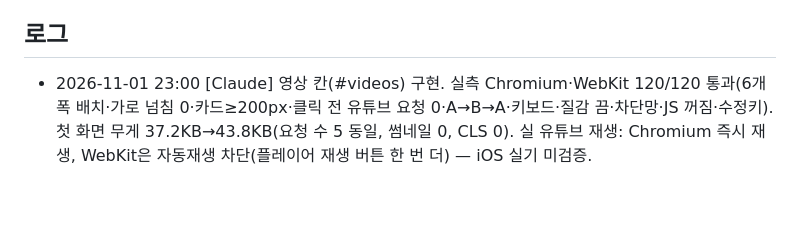
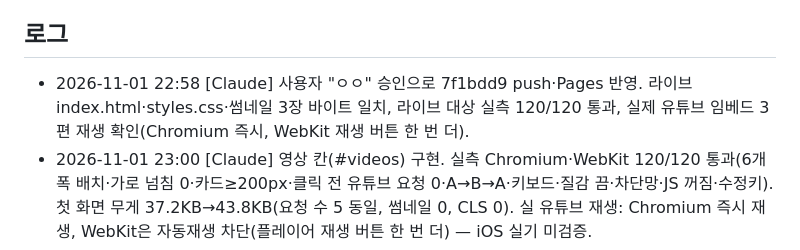
Before and after one commit to h6nwt5tv4m-byte/finance-fixer, a Markdown page: .ai-handoff.md, the part around the change. Drawn GitHub-style; blank space fills up the shorter version.

Commit message:
handoff: 영상 칸 배포·라이브 검증 기록
Co-Authored-By: Claude Opus 5.5 <noreply@anthropic.com>

```diff
--- a/.ai-handoff.md
+++ b/.ai-handoff.md
@@ -39,6 +39,7 @@
 - 글자 32px·폭 375px에서 지원사업 본문 가로 넘침(403px)은 기존 라이브에서도 동일. 메뉴 수정 범위 밖, 메뉴 패널 가로 폭은 정상.
 
 ## 로그
+- 2026-11-01 22:58 [Claude] 사용자 "ㅇㅇ" 승인으로 7f1bdd9 push·Pages 반영. 라이브 index.html·styles.css·썸네일 3장 바이트 일치, 라이브 대상 실측 120/120 통과, 실제 유튜브 임베드 3편 재생 확인(Chromium 즉시, WebKit 재생 버튼 한 번 더).
 - 2026-11-01 23:00 [Claude] 영상 칸(#videos) 구현. 실측 Chromium·WebKit 120/120 통과(6개 폭 배치·가로 넘침 0·카드≥200px·클릭 전 유튜브 요청 0·A→B→A·키보드·질감 끔·차단망·JS 꺼짐·수정키). 첫 화면 무게 37.2KB→43.8KB(요청 수 5 동일, 썸네일 0, CLS 0). 실 유튜브 재생: Chromium 즉시 재생, WebKit은 자동재생 차단(플레이어 재생 버튼 한 번 더) — iOS 실기 미검증.
 - 2026-10-27 23:52 [Codex] 메뉴 잘림 제보 조사: Chromium/WebKit·실제 Safari에서 정상 창 메뉴 표시 확인, 본문 제목 덮임 및 작은 창 높이 문제 별도 확인. 증상 대상 질문, 코드·운영 미변경.
 - 2026-10-28 09:35 [Codex] 사용자 목록 하단 잘림 확인 후 nav.css 높이 계산 수정, 84조건+이동2경로 실측·자가검토 통과. 한 줄 수정으로 별도 AI 리뷰 생략. push·배포 미실행, 운영 반영 지시 대기.
```
